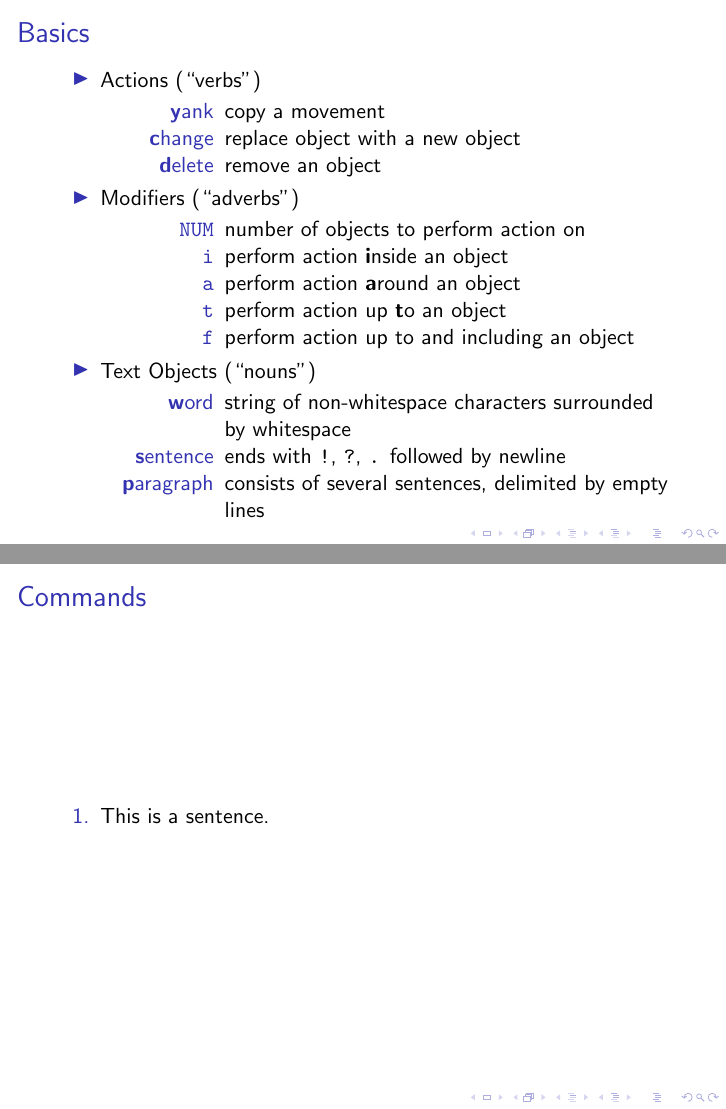
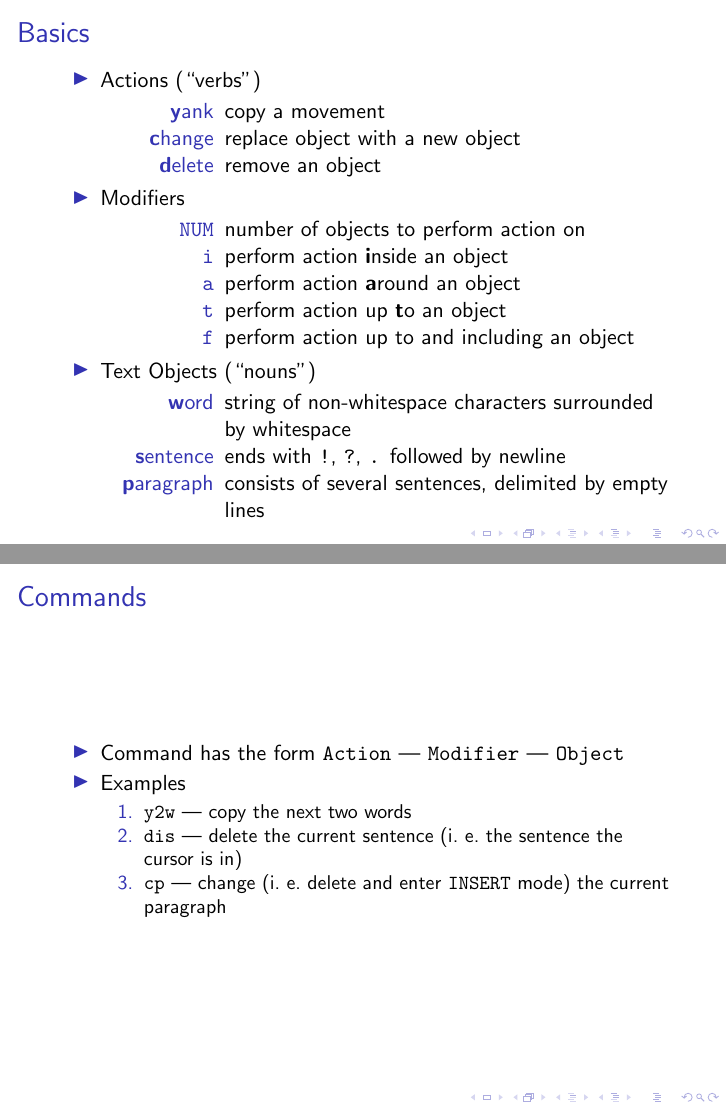
Before and after one commit to nyando/vim-pres, LaTeX slides (pres.tex): pages 4 and 5 of 5, joined at a grey line. Compiled offline with pdfLaTeX.

Commit message:
new basics

```diff
--- a/pres.tex
+++ b/pres.tex
@@ -44,7 +44,7 @@
                 \item [\textbf{c}hange] replace object with a new object
                 \item [\textbf{d}elete] remove an object
             \end{description}
-        \item Modifiers (``adverbs'')
+        \item Modifiers
             \begin{description}
                 \item [\texttt{NUM}] number of objects to perform action on
                 \item [\texttt{i}]   perform action \textbf{i}nside an object
@@ -62,9 +62,15 @@
 \end{frame}
 \begin{frame}
     \frametitle{Commands}
-    \begin{enumerate}
-        \item This is a sentence.
-    \end{enumerate}
+    \begin{itemize}
+        \item Command has the form \texttt{Action} --- \texttt{Modifier} --- \texttt{Object}
+        \item Examples
+        \begin{enumerate}
+            \item \texttt{y2w} --- copy the next two words
+            \item \texttt{dis} --- delete the current sentence (i.\ e.\ the sentence the cursor is in)
+            \item \texttt{cp}  --- change (i.\ e.\ delete and enter \texttt{INSERT} mode) the current paragraph
+        \end{enumerate}
+    \end{itemize}
 \end{frame}
 
 \end{document}
```
Also changed, not shown: vim_modes.pdf (deleted), 1 other file.
